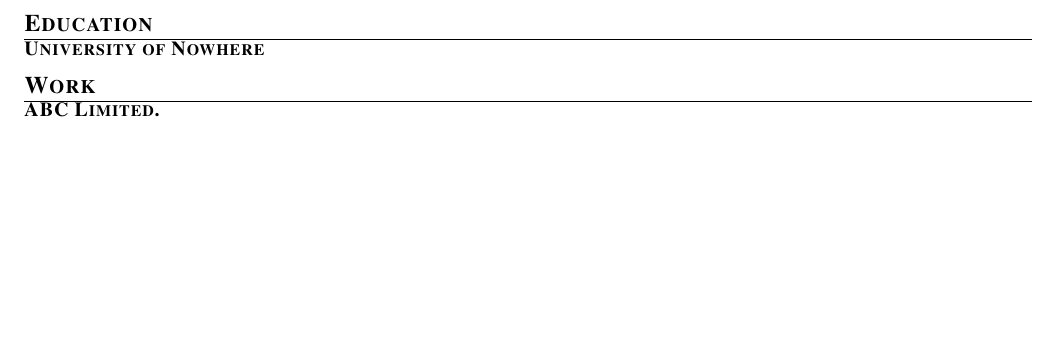
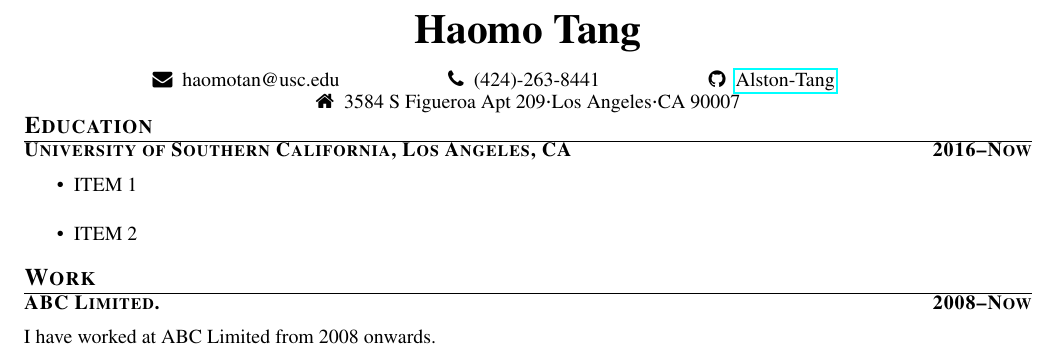
Before and after one commit to Alston-Tang/CV, a LaTeX CV (cv.tex, which reads education/usc.tex): part of the page, cut at the place of the change, the shorter picture padded with empty space. Compiled offline with pdfLaTeX.

Commit message:
Start writing education

```diff
--- a/cv.tex
+++ b/cv.tex
@@ -1,7 +1,13 @@
 \documentclass{cv}
 \begin{document}
+\name{Haomo Tang}
+\contact{haomotan@usc.edu}{(424)-263-8441}{Alston-Tang}{}{3584 S Figueroa Apt 209}{Los Angeles}{CA 90007}
+
 \section{Education}
-\subsection{University of Nowhere}
+\input{education/usc}
+
+
 \section{Work}
-\subsection{ABC Limited.}
+\datedsubsection{ABC Limited.}{2008--Now}
+I have worked at ABC Limited from 2008 onwards.
 \end{document}
--- /dev/null
+++ b/education/usc.tex
@@ -0,0 +1,6 @@
+\datedsubsection{University of Southern California, Los Angeles, CA}{2016--Now}
+\begin{itemize}
+  \setlength\itemsep{1em}
+  \item ITEM 1
+  \item ITEM 2
+\end{itemize}
```
